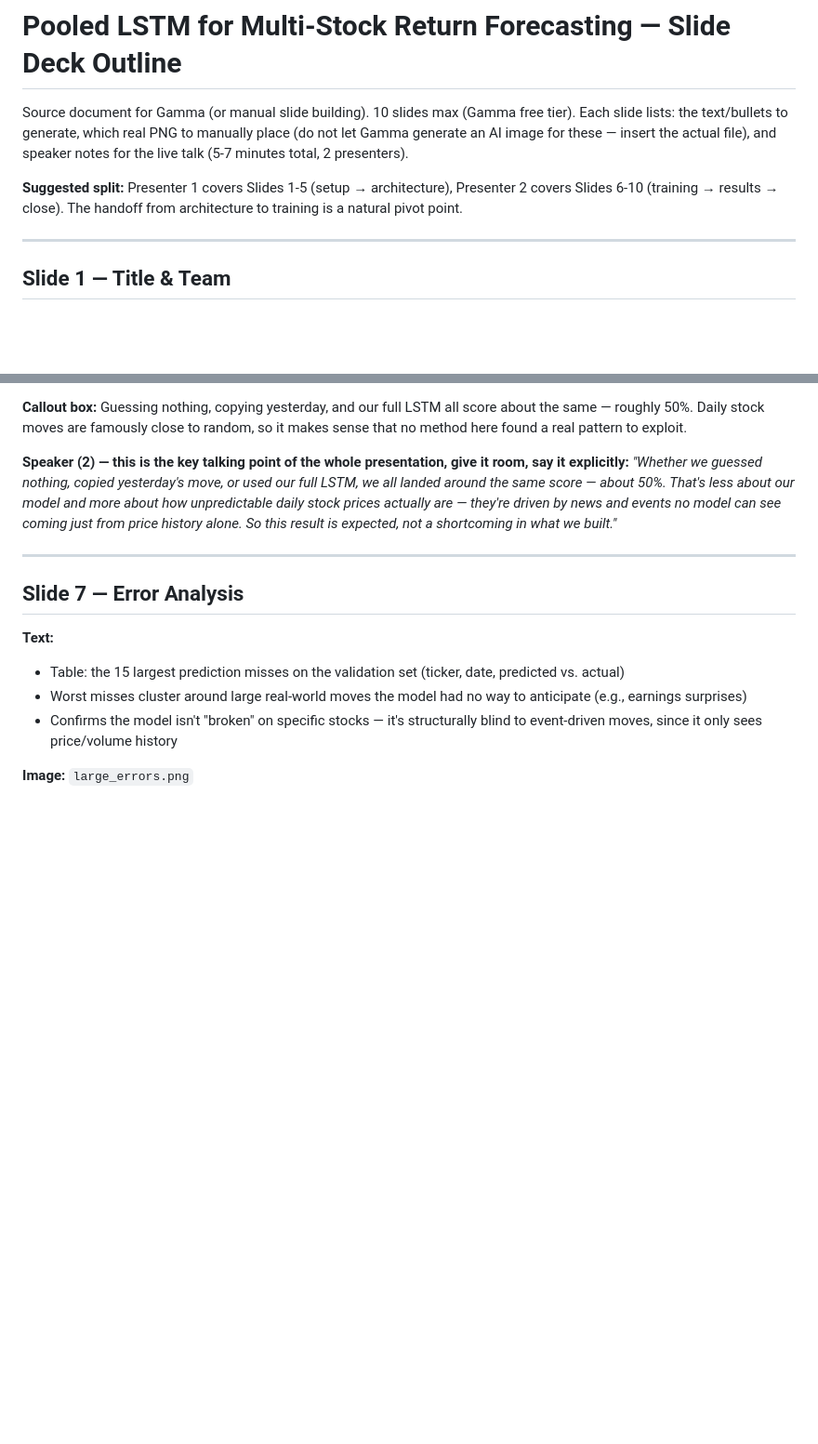
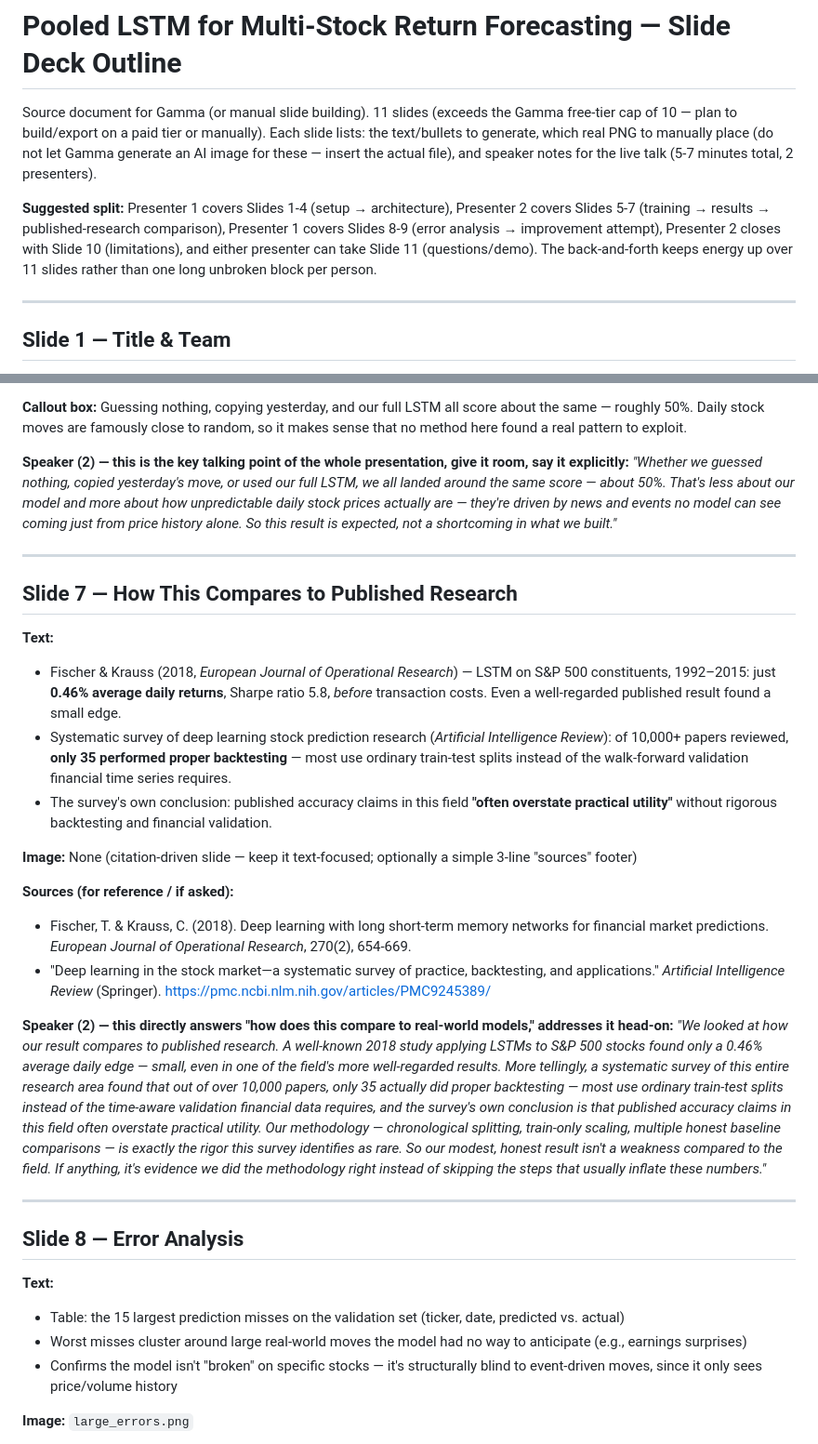
Before and after one commit to DarkerKin/AI_project_1, a Markdown page: slide_deck.md, 2 parts joined by grey strips. Shown at 93% size. Rendered like a GitHub page; blank space fills up the shorter version.

Commit message:
Add slide 7: How This Compares to Published Research
Directly addresses the instructor's feedback to spend more presentation time
on how the result compares to real-world models. Cites two verified sources
(Fischer & Krauss 2018 EJOR; a systematic survey in Artificial Intelligence
Review) confirming small edges and widespread backtesting/methodology
problems are the norm in this research area, reframing our result as
evidence of correct methodology rather than a shortfall. Deck is now 11
slides (exceeds Gamma free-tier's 10-slide cap by design, per user request).
Renumbers all subsequent slides and rebalances the presenter split.

```diff
--- a/slide_deck.md
+++ b/slide_deck.md
@@ -1,13 +1,17 @@
 # Pooled LSTM for Multi-Stock Return Forecasting — Slide Deck Outline
 
-Source document for Gamma (or manual slide building). 10 slides max (Gamma free tier).
+Source document for Gamma (or manual slide building). 11 slides (exceeds the
+Gamma free-tier cap of 10 — plan to build/export on a paid tier or manually).
 Each slide lists: the text/bullets to generate, which real PNG to manually place
 (do not let Gamma generate an AI image for these — insert the actual file), and
 speaker notes for the live talk (5-7 minutes total, 2 presenters).
 
-**Suggested split:** Presenter 1 covers Slides 1-5 (setup → architecture),
-Presenter 2 covers Slides 6-10 (training → results → close). The handoff from
-architecture to training is a natural pivot point.
+**Suggested split:** Presenter 1 covers Slides 1-4 (setup → architecture),
+Presenter 2 covers Slides 5-7 (training → results → published-research
+comparison), Presenter 1 covers Slides 8-9 (error analysis → improvement
+attempt), Presenter 2 closes with Slide 10 (limitations), and either presenter
+can take Slide 11 (questions/demo). The back-and-forth keeps energy up over
+11 slides rather than one long unbroken block per person.
 
 ---
 
@@ -88,7 +92,24 @@ architecture to training is a natural pivot point.
 
 ---
 
-## Slide 7 — Error Analysis
+## Slide 7 — How This Compares to Published Research
+**Text:**
+- Fischer & Krauss (2018, *European Journal of Operational Research*) — LSTM on S&P 500 constituents, 1992–2015: just **0.46% average daily returns**, Sharpe ratio 5.8, *before* transaction costs. Even a well-regarded published result found a small edge.
+- Systematic survey of deep learning stock prediction research (*Artificial Intelligence Review*): of 10,000+ papers reviewed, **only 35 performed proper backtesting** — most use ordinary train-test splits instead of the walk-forward validation financial time series requires.
+- The survey's own conclusion: published accuracy claims in this field **"often overstate practical utility"** without rigorous backtesting and financial validation.
+
+**Image:** None (citation-driven slide — keep it text-focused; optionally a simple 3-line "sources" footer)
+
+**Sources (for reference / if asked):**
+- Fischer, T. & Krauss, C. (2018). Deep learning with long short-term memory networks for financial market predictions. *European Journal of Operational Research*, 270(2), 654-669.
+- "Deep learning in the stock market—a systematic survey of practice, backtesting, and applications." *Artificial Intelligence Review* (Springer). https://pmc.ncbi.nlm.nih.gov/articles/PMC9245389/
+
+**Speaker (2) — this directly answers "how does this compare to real-world models," addresses it head-on:**
+*"We looked at how our result compares to published research. A well-known 2018 study applying LSTMs to S&P 500 stocks found only a 0.46% average daily edge — small, even in one of the field's more well-regarded results. More tellingly, a systematic survey of this entire research area found that out of over 10,000 papers, only 35 actually did proper backtesting — most use ordinary train-test splits instead of the time-aware validation financial data requires, and the survey's own conclusion is that published accuracy claims in this field often overstate practical utility. Our methodology — chronological splitting, train-only scaling, multiple honest baseline comparisons — is exactly the rigor this survey identifies as rare. So our modest, honest result isn't a weakness compared to the field. If anything, it's evidence we did the methodology right instead of skipping the steps that usually inflate these numbers."*
+
+---
+
+## Slide 8 — Error Analysis
 **Text:**
 - Table: the 15 largest prediction misses on the validation set (ticker, date, predicted vs. actual)
 - Worst misses cluster around large real-world moves the model had no way to anticipate (e.g., earnings surprises)
```
Also changed, not shown: other parts of slide_deck.md (+5 -5 lines).
